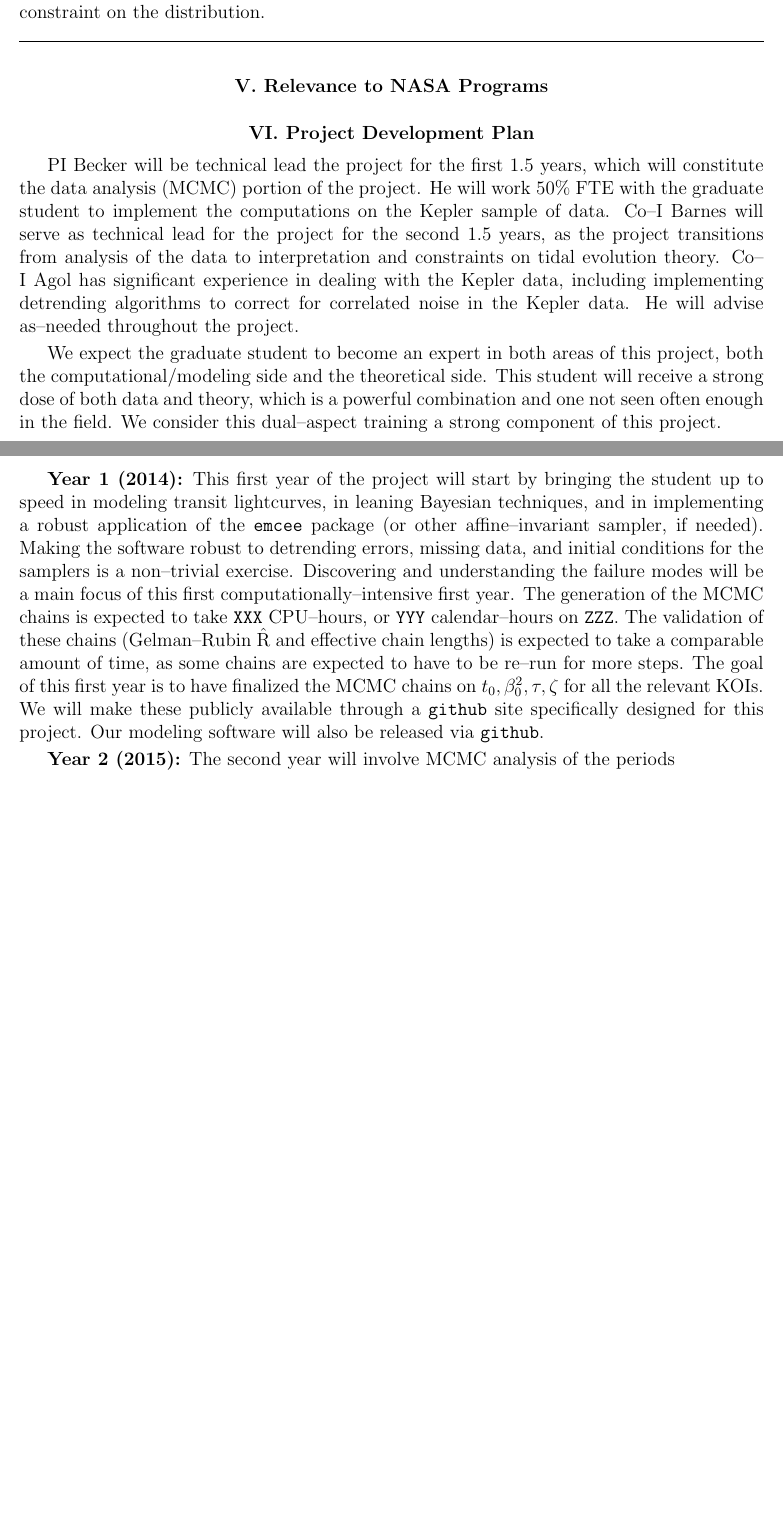
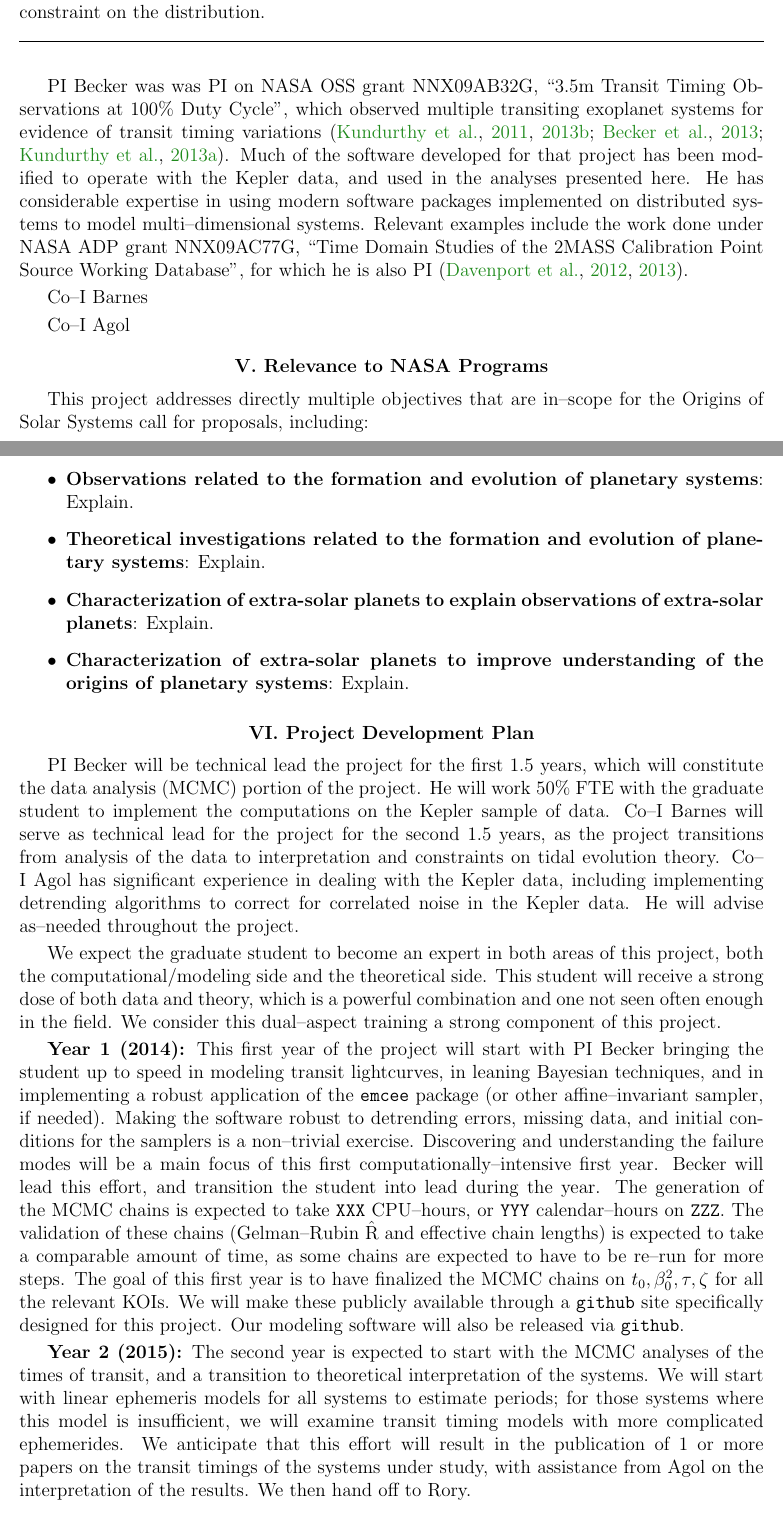
Before and after one commit to acbecker/SSO13, a LaTeX document (draft1.tex, which reads description.tex): two parts of pages 7 and 8 of 11 before the commit and two parts of pages 7 and 8 of 12 after it, joined at a grey line, cut so that both start at the same text, the shorter picture padded with empty space. Compiled offline with pdfLaTeX.

Commit message:
Team qualifications; relevances to NASA programs

```diff
--- a/description.tex
+++ b/description.tex
@@ -366,10 +366,47 @@ Use KOI 701.01 as a benchmark
 \addcontentsline{toc}{subsection}{IV. Team Qualifications and Previous NASA Support}
 \smallskip
 
+PI Becker was was PI on NASA OSS grant NNX09AB32G, ``3.5m Transit
+Timing Observations at 100\% Duty Cycle'', which observed multiple
+transiting exoplanet systems for evidence of transit timing variations
+\citep{2011ApJ...731..123K, 2013ApJ...764....8K, 2013ApJ...764L..17B,
+  2013arXiv1304.5713K}.  Much of the software developed for that
+project has been modified to operate with the Kepler data, and used in
+the analyses presented here.  He has considerable expertise in using
+modern software packages implemented on distributed systems to model
+multi--dimensional systems.  Relevant examples include the work done
+under NASA ADP grant NNX09AC77G, ``Time Domain Studies of the 2MASS
+Calibration Point Source Working Database'', for which he is also PI
+\citep{2012ApJ...748...58D,2013ApJ...764...62D}.
+
+Co--I Barnes
+
+Co--I Agol
+
 \bigskip
 \centerline{\bf V. Relevance to NASA Programs}
 \addcontentsline{toc}{subsection}{V. Relevance to NASA Programs}
 \smallskip
+
+This project addresses directly multiple objectives that are in--scope
+for the Origins of Solar Systems call for proposals, including:
+\begin{itemize}
+
+\item {\bf Observations related to the formation and evolution of
+  planetary systems}: Explain.
+
+\item {\bf Theoretical investigations related to the formation and
+  evolution of planetary systems}: Explain.
+
+\item {\bf Characterization of extra-solar planets to explain
+  observations of extra-solar planets}: Explain.
+
+\item {\bf Characterization of extra-solar planets to improve
+  understanding of the origins of planetary systems}: Explain.
+
+\end{itemize}
+
+
 
 \bigskip
 \centerline{\bf VI. Project Development Plan}
@@ -394,26 +431,34 @@ theory, which is a powerful combination and one not seen often enough
 in the field.  We consider this dual--aspect training a strong
 component of this project.
 
-{\bf Year 1 (2014):} This first year of the project will start by
-bringing the student up to speed in modeling transit lightcurves, in
-leaning Bayesian techniques, and in implementing a robust application
-of the {\tt emcee} package (or other affine--invariant sampler, if
-needed).  Making the software robust to detrending errors, missing
-data, and initial conditions for the samplers is a non--trivial
-exercise.  Discovering and understanding the failure modes will be a
-main focus of this first computationally--intensive first year.  The
-generation of the MCMC chains is expected to take {\tt XXX}
-CPU--hours, or {\tt YYY} calendar--hours on {\tt ZZZ}. The validation
-of these chains (Gelman--Rubin $\hat{\rm R}$ and effective chain
-lengths) is expected to take a comparable amount of time, as some
-chains are expected to have to be re--run for more steps.  The goal of
-this first year is to have finalized the MCMC chains on $t_0,
-\beta_0^2, \tau, \zeta$ for all the relevant KOIs.  We will make these
-publicly available through a {\tt github} site specifically designed
-for this project.  Our modeling software will also be released via
-{\tt github}.
+{\bf Year 1 (2014):} This first year of the project will start with PI
+Becker bringing the student up to speed in modeling transit
+lightcurves, in leaning Bayesian techniques, and in implementing a
+robust application of the {\tt emcee} package (or other
+affine--invariant sampler, if needed).  Making the software robust to
+detrending errors, missing data, and initial conditions for the
+samplers is a non--trivial exercise.  Discovering and understanding
+the failure modes will be a main focus of this first
+computationally--intensive first year.  Becker will lead this effort,
+and transition the student into lead during the year.  The generation
+of the MCMC chains is expected to take {\tt XXX} CPU--hours, or {\tt
+  YYY} calendar--hours on {\tt ZZZ}. The validation of these chains
+(Gelman--Rubin $\hat{\rm R}$ and effective chain lengths) is expected
+to take a comparable amount of time, as some chains are expected to
+have to be re--run for more steps.  The goal of this first year is to
+have finalized the MCMC chains on $t_0, \beta_0^2, \tau, \zeta$ for
+all the relevant KOIs.  We will make these publicly available through
+a {\tt github} site specifically designed for this project.  Our
+modeling software will also be released via {\tt github}.
 
-{\bf Year 2 (2015):} The second year will involve MCMC analysis of the
-periods
+{\bf Year 2 (2015):} The second year is expected to start with the
+MCMC analyses of the times of transit, and a transition to theoretical
+interpretation of the systems.  We will start with linear ephemeris
+models for all systems to estimate periods; for those systems where
+this model is insufficient, we will examine transit timing models with
+more complicated ephemerides.  We anticipate that this effort will
+result in the publication of 1 or more papers on the transit timings
+of the systems under study, with assistance from Agol on the
+interpretation of the results.  We then hand off to Rory.
 
 {\bf Year 3 (2016):}
```
Also changed, not shown: draft1.bbl, description.tex (2 more changed lines).
